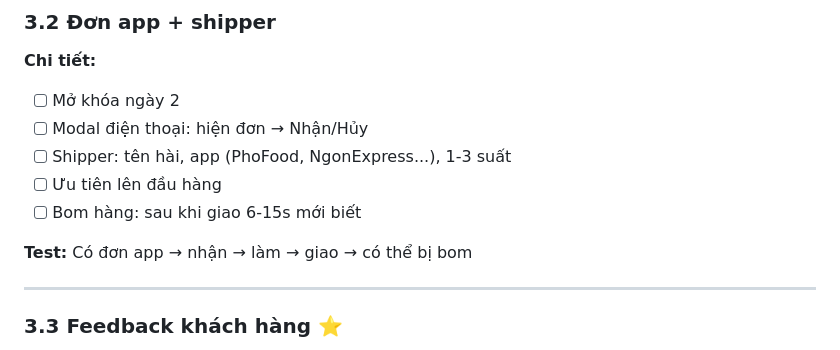
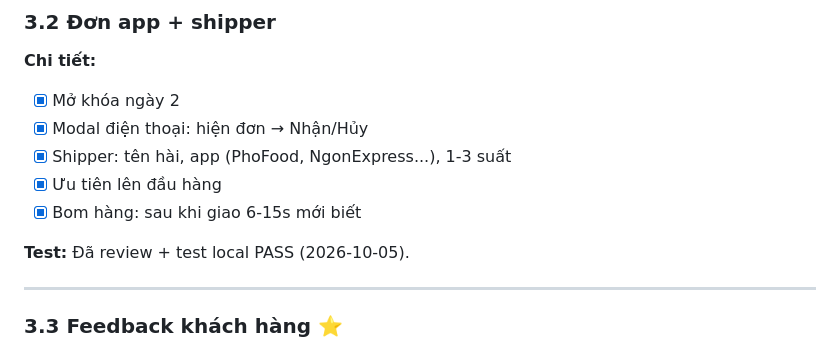
Before and after one commit to hungtvb/pho-di, a Markdown page: TASKS.md, the part around the change. Drawn GitHub-style.

Commit message:
Task 3.2 hoàn tất

```diff
--- a/TASKS.md
+++ b/TASKS.md
@@ -137,13 +137,13 @@
 
 ### 3.2 Đơn app + shipper
 **Chi tiết:**
-- [ ] Mở khóa ngày 2
-- [ ] Modal điện thoại: hiện đơn → Nhận/Hủy
-- [ ] Shipper: tên hài, app (PhoFood, NgonExpress...), 1-3 suất
-- [ ] Ưu tiên lên đầu hàng
-- [ ] Bom hàng: sau khi giao 6-15s mới biết
+- [x] Mở khóa ngày 2
+- [x] Modal điện thoại: hiện đơn → Nhận/Hủy
+- [x] Shipper: tên hài, app (PhoFood, NgonExpress...), 1-3 suất
+- [x] Ưu tiên lên đầu hàng
+- [x] Bom hàng: sau khi giao 6-15s mới biết
 
-**Test:** Có đơn app → nhận → làm → giao → có thể bị bom
+**Test:** Đã review + test local PASS (2026-10-05).
 
 ---
 
```
